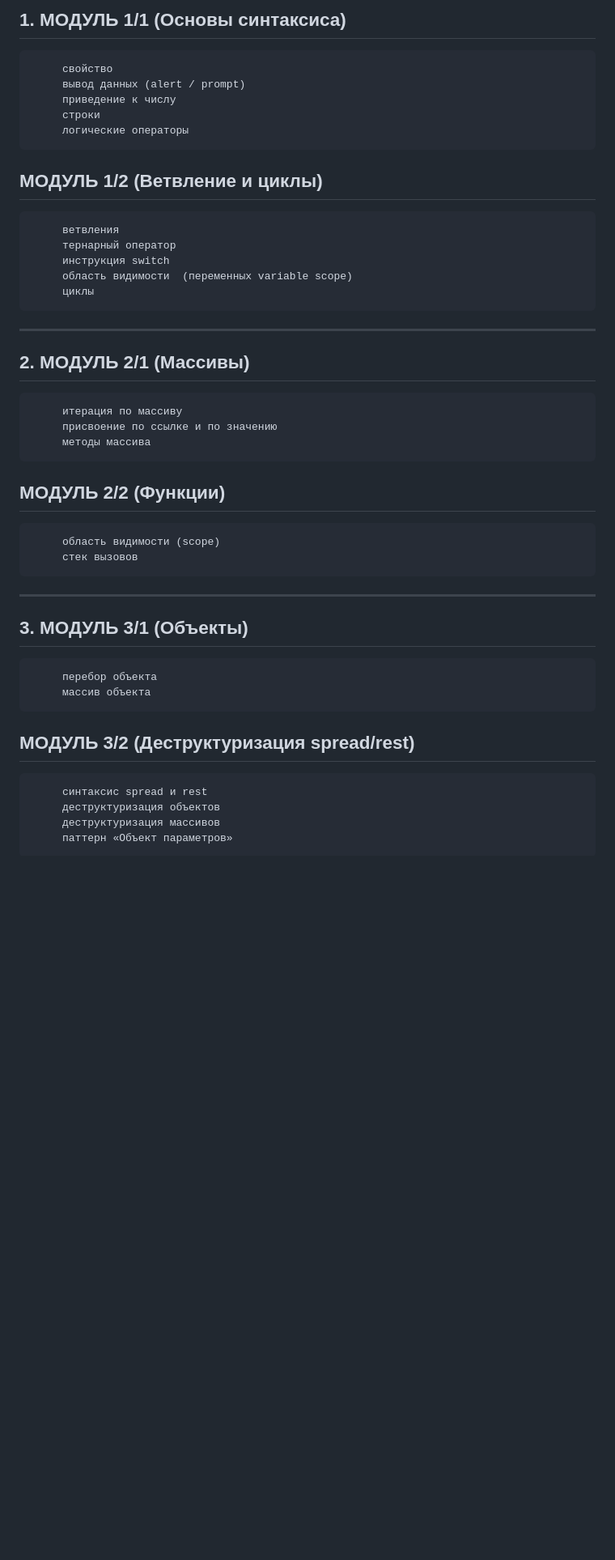
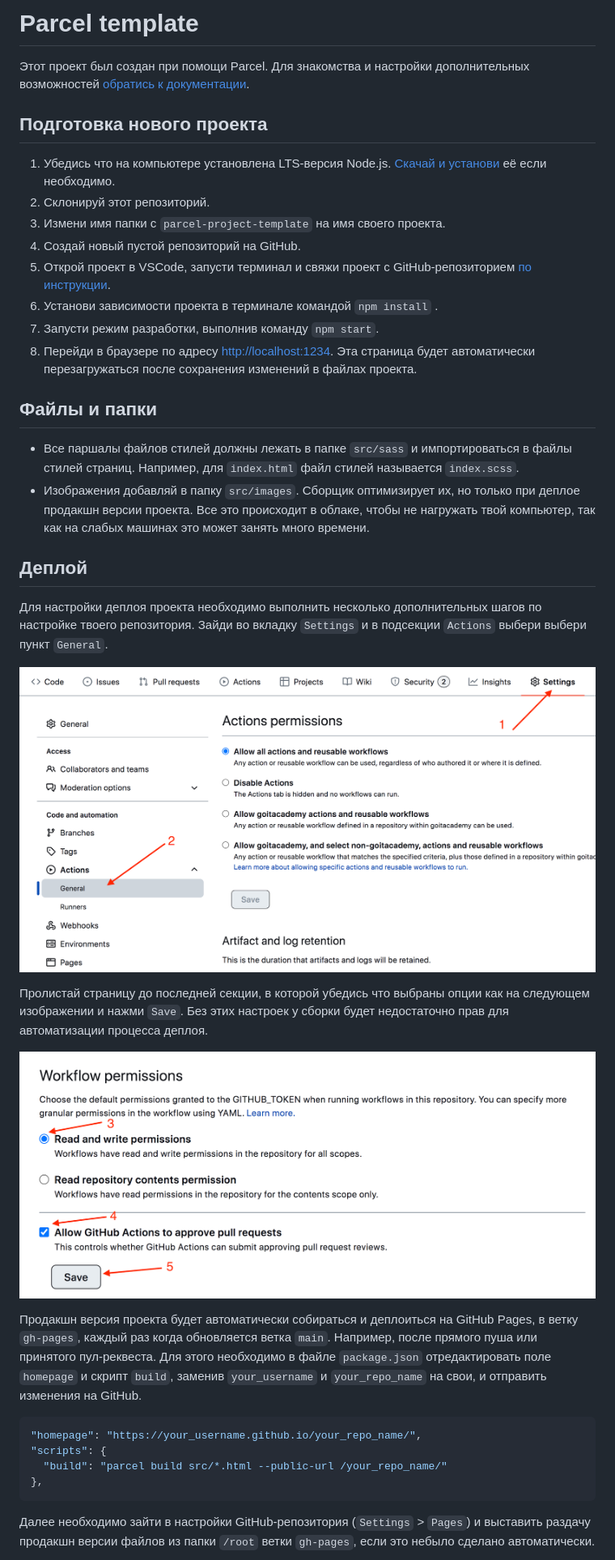
Before and after one commit to hvoarang/parcel-clean-build, a Markdown page: README.md, the part around one of its changes. Shown at 81% size. GitHub-like rendering; blank space fills up the shorter version.

Commit message:
fix localS

````diff
--- a/README.md
+++ b/README.md
@@ -1,43 +1,61 @@
-## 1. МОДУЛЬ 1/1 (Основы синтаксиса)
+# Parcel template
 
-         свойство
-         вывод данных (alert / prompt)
-         приведение к числу
-         строки
-         логические операторы
+Этот проект был создан при помощи Parcel. Для знакомства и настройки
+дополнительных возможностей [обратись к документации](https://parceljs.org/).
 
-## МОДУЛЬ 1/2 (Ветвление и циклы)
+## Подготовка нового проекта
 
-         ветвления
-         тернарный оператор
-         инструкция switch
-         область видимости  (переменных variable scope)
-         циклы
+1. Убедись что на компьютере установлена LTS-версия Node.js.
+   [Скачай и установи](https://nodejs.org/en/) её если необходимо.
+2. Склонируй этот репозиторий.
+3. Измени имя папки с `parcel-project-template` на имя своего проекта.
+4. Создай новый пустой репозиторий на GitHub.
+5. Открой проект в VSCode, запусти терминал и свяжи проект с GitHub-репозиторием
+   [по инструкции](https://docs.github.com/en/get-started/getting-started-with-git/managing-remote-repositories#changing-a-remote-repositorys-url).
+6. Установи зависимости проекта в терминале командой `npm install` .
+7. Запусти режим разработки, выполнив команду `npm start`.
+8. Перейди в браузере по адресу [http://localhost:1234](http://localhost:1234).
+   Эта страница будет автоматически перезагружаться после сохранения изменений в
+   файлах проекта.
 
----
+## Файлы и папки
 
-## 2. МОДУЛЬ 2/1 (Массивы)
+- Все паршалы файлов стилей должны лежать в папке `src/sass` и импортироваться в
+  файлы стилей страниц. Например, для `index.html` файл стилей называется
+  `index.scss`.
+- Изображения добавляй в папку `src/images`. Сборщик оптимизирует их, но только
+  при деплое продакшн версии проекта. Все это происходит в облаке, чтобы не
+  нагружать твой компьютер, так как на слабых машинах это может занять много
+  времени.
 
-         итерация по массиву
-         присвоение по ссылке и по значению
-         методы массива
+## Деплой
 
-## МОДУЛЬ 2/2 (Функции)
+Для настройки деплоя проекта необходимо выполнить несколько дополнительных шагов
+по настройке твоего репозитория. Зайди во вкладку `Settings` и в подсекции
+`Actions` выбери выбери пункт `General`.
 
-         область видимости (scope)
-         стек вызовов
+![GitHub actions settings](./assets/actions-config-step-1.png)
 
----
+Пролистай страницу до последней секции, в которой убедись что выбраны опции как
+на следующем изображении и нажми `Save`. Без этих настроек у сборки будет
+недостаточно прав для автоматизации процесса деплоя.
 
-## 3. МОДУЛЬ 3/1 (Объекты)
+![GitHub actions settings](./assets/actions-config-step-2.png)
 
-         перебор объекта
-         массив объекта
+Продакшн версия проекта будет автоматически собираться и деплоиться на GitHub
+Pages, в ветку `gh-pages`, каждый раз когда обновляется ветка `main`. Например,
+после прямого пуша или принятого пул-реквеста. Для этого необходимо в файле
+`package.json` отредактировать поле `homepage` и скрипт `build`, заменив
+`your_username` и `your_repo_name` на свои, и отправить изменения на GitHub.
 
-## МОДУЛЬ 3/2 (Деструктуризация spread/rest)
+```json
+"homepage": "https://your_username.github.io/your_repo_name/",
+"scripts": {
+  "build": "parcel build src/*.html --public-url /your_repo_name/"
+},
+```
 
-         синтаксис spread и rest
-         деструктуризация объектов
-         деструктуризация массивов
-         паттерн «Объект параметров»
+Далее необходимо зайти в настройки GitHub-репозитория (`Settings` > `Pages`) и
+выставить раздачу продакшн версии файлов из папки `/root` ветки `gh-pages`, если
+это небыло сделано автоматически.
 
````
Also changed, not shown: other parts of README.md (+27 -79 lines).
